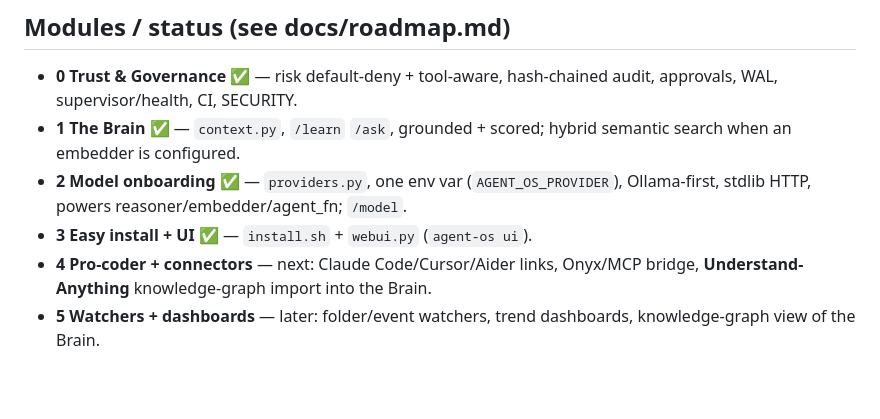
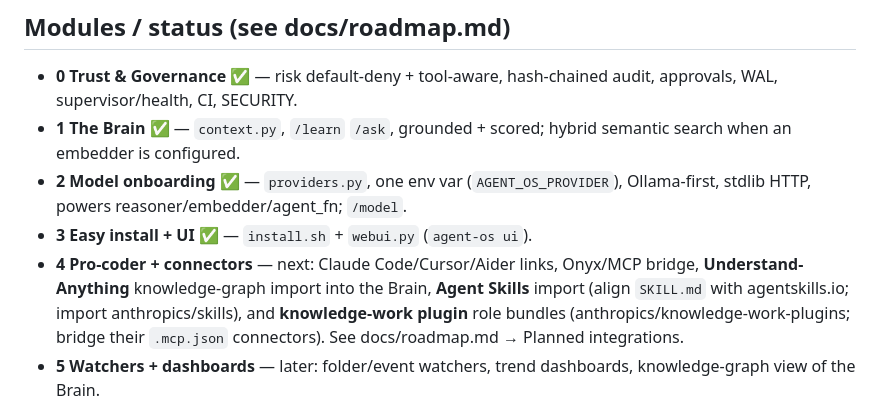
Before and after one commit to gagans23/agent-os, a Markdown page: CLAUDE.md, the part around the change. Drawn GitHub-style; blank space fills up the shorter version.

```diff
--- a/CLAUDE.md
+++ b/CLAUDE.md
@@ -81,7 +81,11 @@ python examples/ahaan_maths_demo.py
   Ollama-first, stdlib HTTP, powers reasoner/embedder/agent_fn; `/model`.
 - **3 Easy install + UI** ✅ — `install.sh` + `webui.py` (`agent-os ui`).
 - **4 Pro-coder + connectors** — next: Claude Code/Cursor/Aider links, Onyx/MCP
-  bridge, **Understand-Anything** knowledge-graph import into the Brain.
+  bridge, **Understand-Anything** knowledge-graph import into the Brain,
+  **Agent Skills** import (align `SKILL.md` with agentskills.io; import
+  anthropics/skills), and **knowledge-work plugin** role bundles
+  (anthropics/knowledge-work-plugins; bridge their `.mcp.json` connectors). See
+  docs/roadmap.md → Planned integrations.
 - **5 Watchers + dashboards** — later: folder/event watchers, trend dashboards,
   knowledge-graph view of the Brain.
 
```
Also changed, not shown: docs/roadmap.md (+19 -1 lines).
